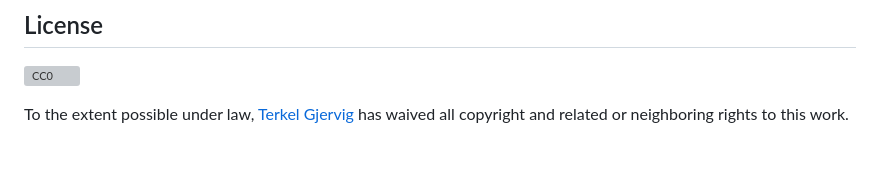
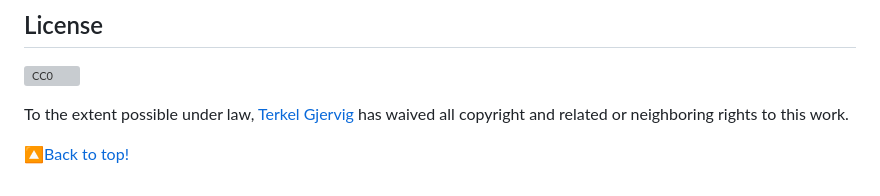
Before and after one commit to terkelg/awesome-creative-coding, a Markdown page: readme.md, the part around the change. Drawn GitHub-style; blank space fills up the shorter version; grey boxes are pictures that could not be loaded.

```diff
--- a/readme.md
+++ b/readme.md
@@ -574,3 +574,5 @@ _Please read the [contribution guidelines](contributing.md) before contributing.
 [![CC0](http://mirrors.creativecommons.org/presskit/buttons/88x31/svg/cc-zero.svg)](https://creativecommons.org/publicdomain/zero/1.0/)
 
 To the extent possible under law, [Terkel Gjervig](http://terkel.com) has waived all copyright and related or neighboring rights to this work.
+
+[🔼Back to top!](#contents)
```
